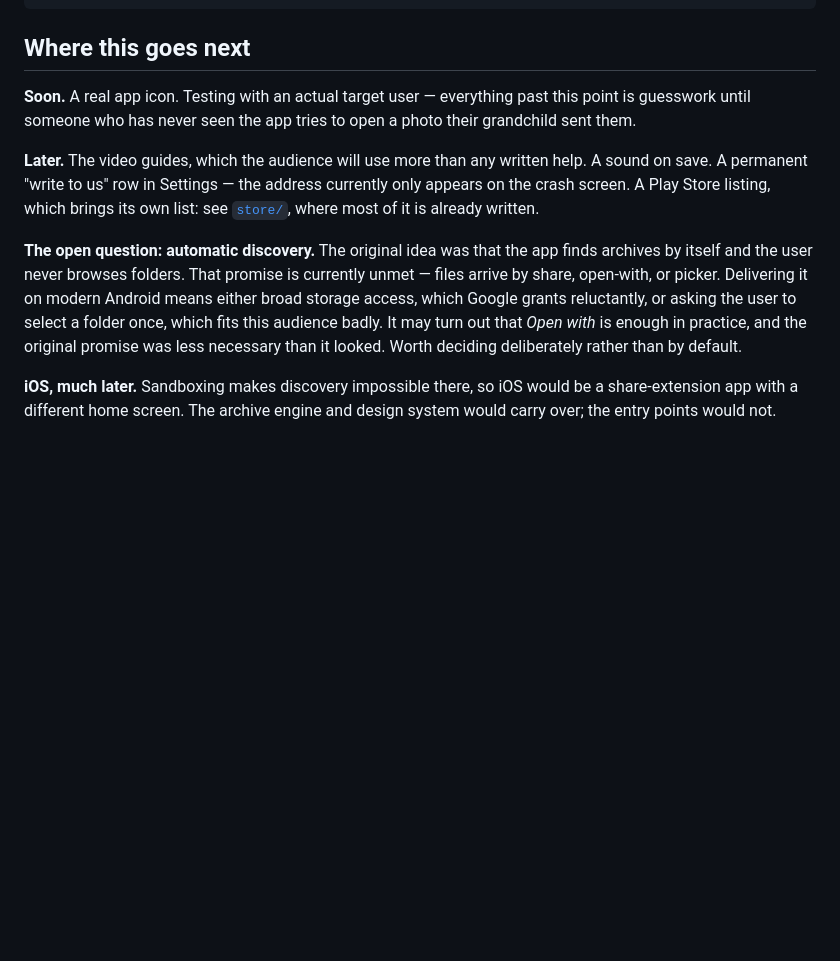
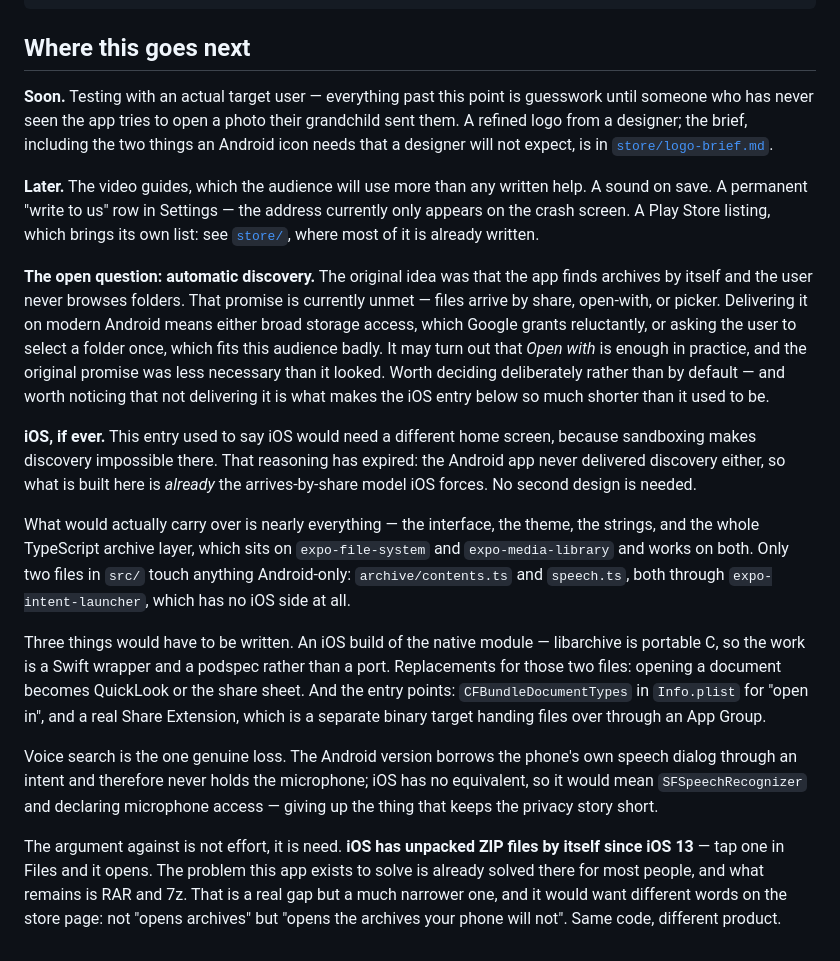
Before and after one commit to AdrianS2003/EzUnpack, a Markdown page: README.md, the part around the change. GitHub-like rendering; blank space fills up the shorter version.

Commit message:
Retire the iOS reasoning that stopped being true
The entry said iOS would need a different home screen, because sandboxing makes automatic discovery impossible there. The Android app never delivered discovery either - files arrive by share, open-with or picker - so what exists is already the model iOS forces, and the gap closed itself while nobody updated the text.

Replaced with what a port would actually cost, checked rather than assumed: only archive/contents.ts and speech.ts touch anything Android-only, both via expo-intent-launcher, which ships no iOS side. Everything else in src/ rides on modules that work on both. The real work is a Swift wrapper around libarchive, a Share Extension, and losing the microphone-free voice search, which has no iOS equivalent.

And the argument that actually decides it: iOS has unpacked ZIP natively since iOS 13, so the need there narrows to RAR and 7z and the positioning would have to change with it.

The icon is no longer pending, so Soon now points at the designer brief instead.

Co-Authored-By: Claude Opus 5 <noreply@anthropic.com>

```diff
--- a/README.md
+++ b/README.md
@@ -157,9 +157,11 @@ unzip -l app.apk | grep "lib/"
 
 ## Where this goes next
 
-**Soon.** A real app icon. Testing with an actual target user — everything past
-this point is guesswork until someone who has never seen the app tries to open a
-photo their grandchild sent them.
+**Soon.** Testing with an actual target user — everything past this point is
+guesswork until someone who has never seen the app tries to open a photo their
+grandchild sent them. A refined logo from a designer; the brief, including the
+two things an Android icon needs that a designer will not expect, is in
+[`store/logo-brief.md`](store/logo-brief.md).
 
 **Later.** The video guides, which the audience will use more than any written
 help. A sound on save. A permanent "write to us" row in Settings — the address
@@ -173,8 +175,35 @@ modern Android means either broad storage access, which Google grants
 reluctantly, or asking the user to select a folder once, which fits this
 audience badly. It may turn out that *Open with* is enough in practice, and the
 original promise was less necessary than it looked. Worth deciding deliberately
-rather than by default.
+rather than by default — and worth noticing that not delivering it is what makes
+the iOS entry below so much shorter than it used to be.
 
-**iOS, much later.** Sandboxing makes discovery impossible there, so iOS would
-be a share-extension app with a different home screen. The archive engine and
-design system would carry over; the entry points would not.
+**iOS, if ever.** This entry used to say iOS would need a different home screen,
+because sandboxing makes discovery impossible there. That reasoning has expired:
+the Android app never delivered discovery either, so what is built here is
+*already* the arrives-by-share model iOS forces. No second design is needed.
+
+What would actually carry over is nearly everything — the interface, the theme,
+the strings, and the whole TypeScript archive layer, which sits on
+`expo-file-system` and `expo-media-library` and works on both. Only two files in
+`src/` touch anything Android-only: `archive/contents.ts` and `speech.ts`, both
+through `expo-intent-launcher`, which has no iOS side at all.
+
+Three things would have to be written. An iOS build of the native module —
+libarchive is portable C, so the work is a Swift wrapper and a podspec rather
+than a port. Replacements for those two files: opening a document becomes
+QuickLook or the share sheet. And the entry points: `CFBundleDocumentTypes` in
+`Info.plist` for "open in", and a real Share Extension, which is a separate
+binary target handing files over through an App Group.
+
+Voice search is the one genuine loss. The Android version borrows the phone's
+own speech dialog through an intent and therefore never holds the microphone;
+iOS has no equivalent, so it would mean `SFSpeechRecognizer` and declaring
+microphone access — giving up the thing that keeps the privacy story short.
+
+The argument against is not effort, it is need. **iOS has unpacked ZIP files by
+itself since iOS 13** — tap one in Files and it opens. The problem this app
+exists to solve is already solved there for most people, and what remains is RAR
+and 7z. That is a real gap but a much narrower one, and it would want different
+words on the store page: not "opens archives" but "opens the archives your phone
+will not". Same code, different product.
```
